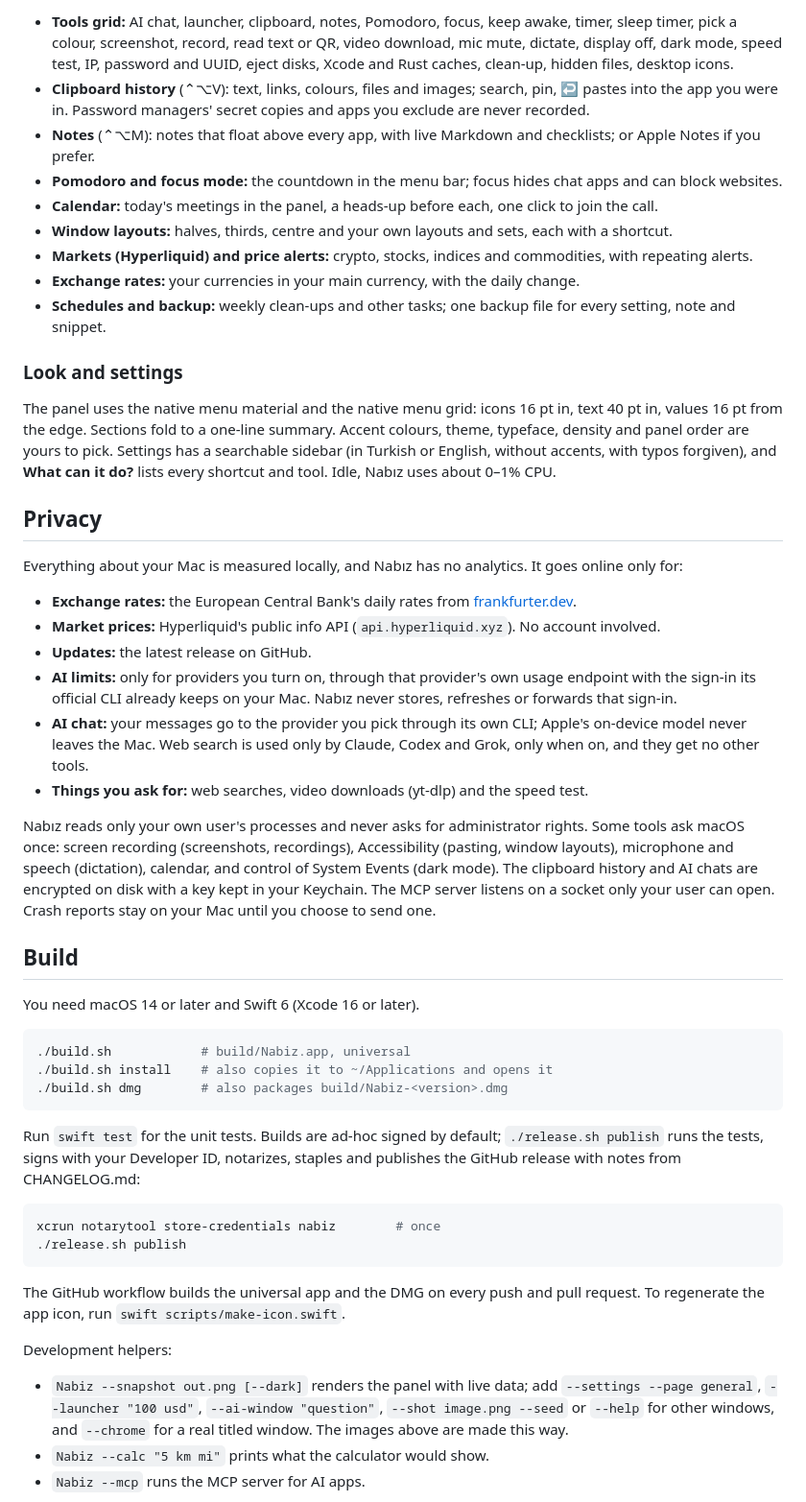
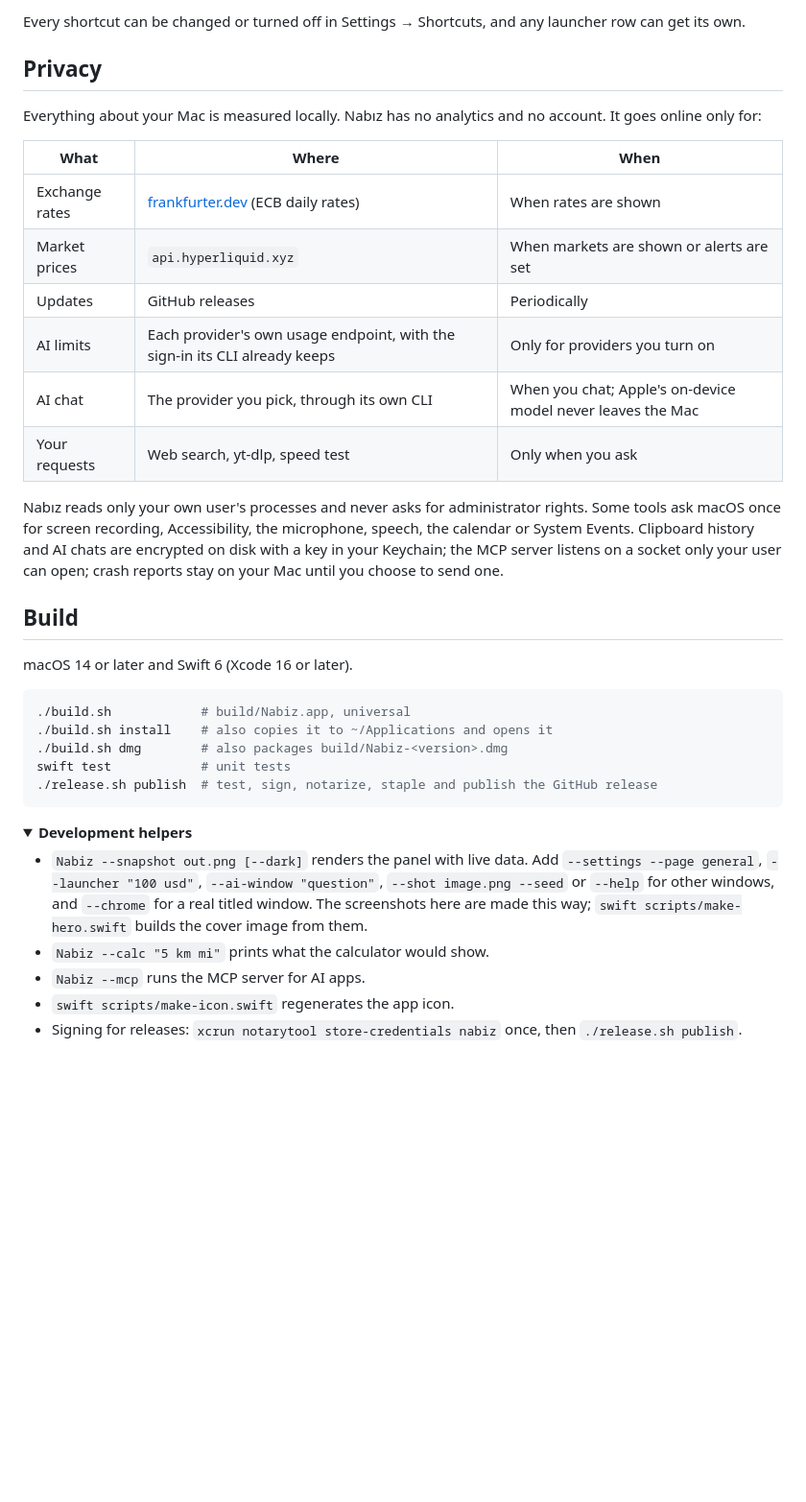
Before and after one commit to matakartal/nabiz, a Markdown page: README.md, the part around one of its changes. Shown at 96% size. Rendered like a GitHub page; folded sections open; blank space fills up the shorter version.

Commit message:
docs: redesigned README — cover image, badges, feature rows with screenshots, shortcuts, privacy table; Turkish in README.tr.md

````diff
--- a/README.md
+++ b/README.md
@@ -103,68 +170,44 @@ One field for everything, keyboard first (↑↓, ↩, ⌘K for every action on
-- **Tools grid:** AI chat, launcher, clipboard, notes, Pomodoro, focus, keep awake, timer, sleep timer, pick a colour,
-  screenshot, record, read text or QR, video download, mic mute, dictate, display off, dark mode, speed test, IP,
-  password and UUID, eject disks, Xcode and Rust caches, clean-up, hidden files, desktop icons.
-- **Clipboard history** (⌃⌥V): text, links, colours, files and images; search, pin, ↩ pastes into the app you were
-  in. Password managers' secret copies and apps you exclude are never recorded.
-- **Notes** (⌃⌥M): notes that float above every app, with live Markdown and checklists; or Apple Notes if you prefer.
-- **Pomodoro and focus mode:** the countdown in the menu bar; focus hides chat apps and can block websites.
-- **Calendar:** today's meetings in the panel, a heads-up before each, one click to join the call.
-- **Window layouts:** halves, thirds, centre and your own layouts and sets, each with a shortcut.
-- **Markets (Hyperliquid) and price alerts:** crypto, stocks, indices and commodities, with repeating alerts.
-- **Exchange rates:** your currencies in your main currency, with the daily change.
-- **Schedules and backup:** weekly clean-ups and other tasks; one backup file for every setting, note and snippet.
-
-### Look and settings
-
-The panel uses the native menu material and the native menu grid: icons 16 pt in, text 40 pt in, values 16 pt from
-the edge. Sections fold to a one-line summary. Accent colours, theme, typeface, density and panel order are yours to
-pick. Settings has a searchable sidebar (in Turkish or English, without accents, with typos forgiven), and **What can
-it do?** lists every shortcut and tool. Idle, Nabız uses about 0–1% CPU.
+Every shortcut can be changed or turned off in Settings → Shortcuts, and any launcher row can get its own.
 
 ## Privacy
 
-Everything about your Mac is measured locally, and Nabız has no analytics. It goes online only for:
+Everything about your Mac is measured locally. Nabız has no analytics and no account. It goes online only for:
 
-- **Exchange rates:** the European Central Bank's daily rates from [frankfurter.dev](https://frankfurter.dev).
-- **Market prices:** Hyperliquid's public info API (`api.hyperliquid.xyz`). No account involved.
-- **Updates:** the latest release on GitHub.
-- **AI limits:** only for providers you turn on, through that provider's own usage endpoint with the sign-in its
-  official CLI already keeps on your Mac. Nabız never stores, refreshes or forwards that sign-in.
-- **AI chat:** your messages go to the provider you pick through its own CLI; Apple's on-device model never leaves the
-  Mac. Web search is used only by Claude, Codex and Grok, only when on, and they get no other tools.
-- **Things you ask for:** web searches, video downloads (yt-dlp) and the speed test.
+| What | Where | When |
+| --- | --- | --- |
+| Exchange rates | [frankfurter.dev](https://frankfurter.dev) (ECB daily rates) | When rates are shown |
+| Market prices | `api.hyperliquid.xyz` | When markets are shown or alerts are set |
+| Updates | GitHub releases | Periodically |
+| AI limits | Each provider's own usage endpoint, with the sign-in its CLI already keeps | Only for providers you turn on |
+| AI chat | The provider you pick, through its own CLI | When you chat; Apple's on-device model never leaves the Mac |
+| Your requests | Web search, yt-dlp, speed test | Only when you ask |
 
-Nabız reads only your own user's processes and never asks for administrator rights. Some tools ask macOS once:
-screen recording (screenshots, recordings), Accessibility (pasting, window layouts), microphone and speech
-(dictation), calendar, and control of System Events (dark mode). The clipboard history and AI chats are encrypted on
-disk with a key kept in your Keychain. The MCP server listens on a socket only your user can open. Crash reports stay
-on your Mac until you choose to send one.
+Nabız reads only your own user's processes and never asks for administrator rights. Some tools ask macOS once for
+screen recording, Accessibility, the microphone, speech, the calendar or System Events. Clipboard history and AI
+chats are encrypted on disk with a key in your Keychain; the MCP server listens on a socket only your user can open;
+crash reports stay on your Mac until you choose to send one.
 
 ## Build
 
-You need macOS 14 or later and Swift 6 (Xcode 16 or later).
+macOS 14 or later and Swift 6 (Xcode 16 or later).
 
 ```bash
 ./build.sh            # build/Nabiz.app, universal
 ./build.sh install    # also copies it to ~/Applications and opens it
 ./build.sh dmg        # also packages build/Nabiz-<version>.dmg
+swift test            # unit tests
+./release.sh publish  # test, sign, notarize, staple and publish the GitHub release
 ```
 
-Run `swift test` for the unit tests. Builds are ad-hoc signed by default; `./release.sh publish` runs the tests,
-signs with your Developer ID, notarizes, staples and publishes the GitHub release with notes from CHANGELOG.md:
+<details>
+<summary><b>Development helpers</b></summary>
 
-```bash
-xcrun notarytool store-credentials nabiz        # once
-./release.sh publish
-```
-
-The GitHub workflow builds the universal app and the DMG on every push and pull request. To regenerate the app icon,
-run `swift scripts/make-icon.swift`.
-
-Development helpers:
-
-- `Nabiz --snapshot out.png [--dark]` renders the panel with live data; add `--settings --page general`,
+- `Nabiz --snapshot out.png [--dark]` renders the panel with live data. Add `--settings --page general`,
   `--launcher "100 usd"`, `--ai-window "question"`, `--shot image.png --seed` or `--help` for other windows, and
-  `--chrome` for a real titled window. The images above are made this way.
+  `--chrome` for a real titled window. The screenshots here are made this way; `swift scripts/make-hero.swift`
+  builds the cover image from them.
 - `Nabiz --calc "5 km mi"` prints what the calculator would show.
 - `Nabiz --mcp` runs the MCP server for AI apps.
+- `swift scripts/make-icon.swift` regenerates the app icon.
+- Signing for releases: `xcrun notarytool store-credentials nabiz` once, then `./release.sh publish`.
 
````
Also changed, not shown: other parts of README.md (+161 -123 lines), README.tr.md (added, +64 -0 lines), docs/hero.jpg (added), 1 other file.
